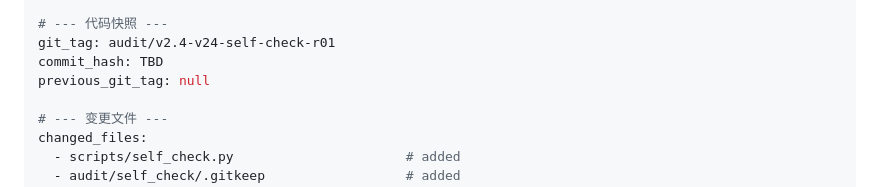
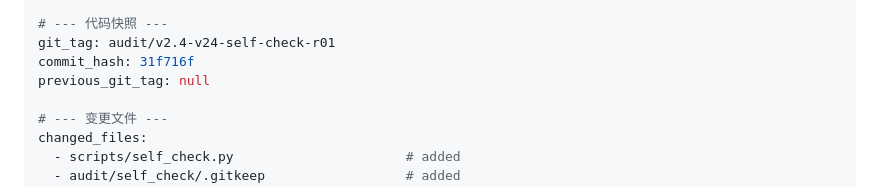
Before and after one commit to codebluce/ABS-Toolbox, a Markdown page: audit/submissions/A1-v24-self-check-r1.md, the part around the change. Rendered like a GitHub page.

Commit message:
docs(audit): v24 送审报告补 commit_hash (tag→31f716f 为准)
A1 frontmatter commit_hash 之前填 TBD, 现补记 31f716f (tag audit/v2.4-v24-self-check-r01 实际指向)。
不 amend 主 commit (避免 hash 变化死循环), 单独 commit 留档。

Co-Authored-By: Claude Opus 4.7 <noreply@anthropic.com>

```diff
--- a/audit/submissions/A1-v24-self-check-r1.md
+++ b/audit/submissions/A1-v24-self-check-r1.md
@@ -9,7 +9,7 @@ author: agent_a
 
 # --- 代码快照 ---
 git_tag: audit/v2.4-v24-self-check-r01
-commit_hash: TBD
+commit_hash: 31f716f
 previous_git_tag: null
 
 # --- 变更文件 ---
```
